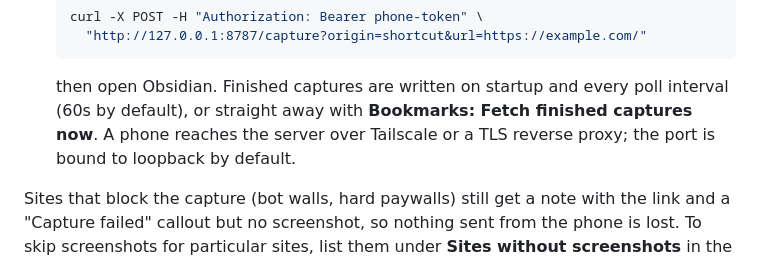
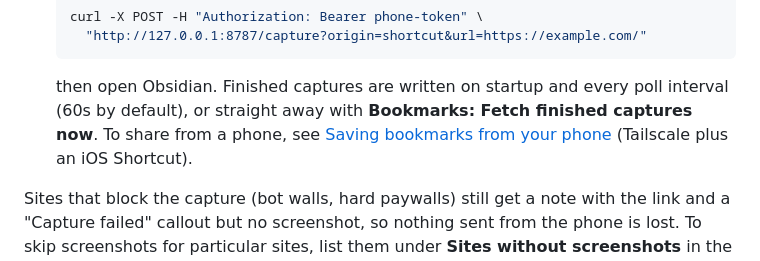
Before and after one commit to dillguill/obsidian-bookmarks, a Markdown page: README.md, the part around the change. Drawn GitHub-style.

Commit message:
Add a guide for saving bookmarks from a phone

```diff
--- a/README.md
+++ b/README.md
@@ -56,8 +56,9 @@ your vault as deduplicated bookmark notes. See the
 
    then open Obsidian. Finished captures are written on startup and every poll
    interval (60s by default), or straight away with **Bookmarks: Fetch finished
-   captures now**. A phone reaches the server over Tailscale or a TLS reverse
-   proxy; the port is bound to loopback by default.
+   captures now**. To share from a phone, see
+   [Saving bookmarks from your phone](docs/phone-capture.md) (Tailscale plus an
+   iOS Shortcut).
 
 Sites that block the capture (bot walls, hard paywalls) still get a note with the
 link and a "Capture failed" callout but no screenshot, so nothing sent from the phone
```
Also changed, not shown: docs/phone-capture.md (added, +76 -0 lines).
